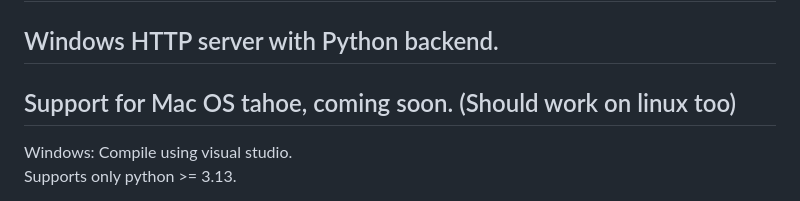
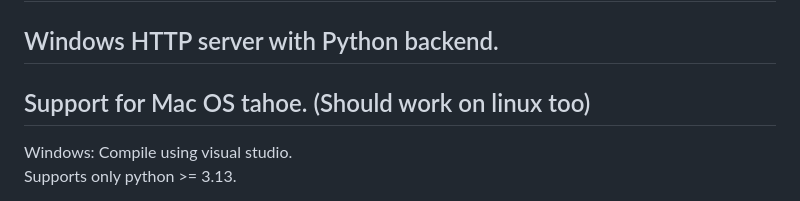
Before and after one commit to anpnrynn/httpdwin, a Markdown page: README.md, the part around the change. GitHub-like rendering.

Commit message:
Update README for Mac OS support clarification

```diff
--- a/README.md
+++ b/README.md
@@ -1,6 +1,6 @@
 # HttpdWin
 ## Windows HTTP server with Python backend.
-## Support for Mac OS tahoe, coming soon. (Should work on linux too)
+## Support for Mac OS tahoe. (Should work on linux too)
 
 Windows:
 Compile using visual studio.
```
